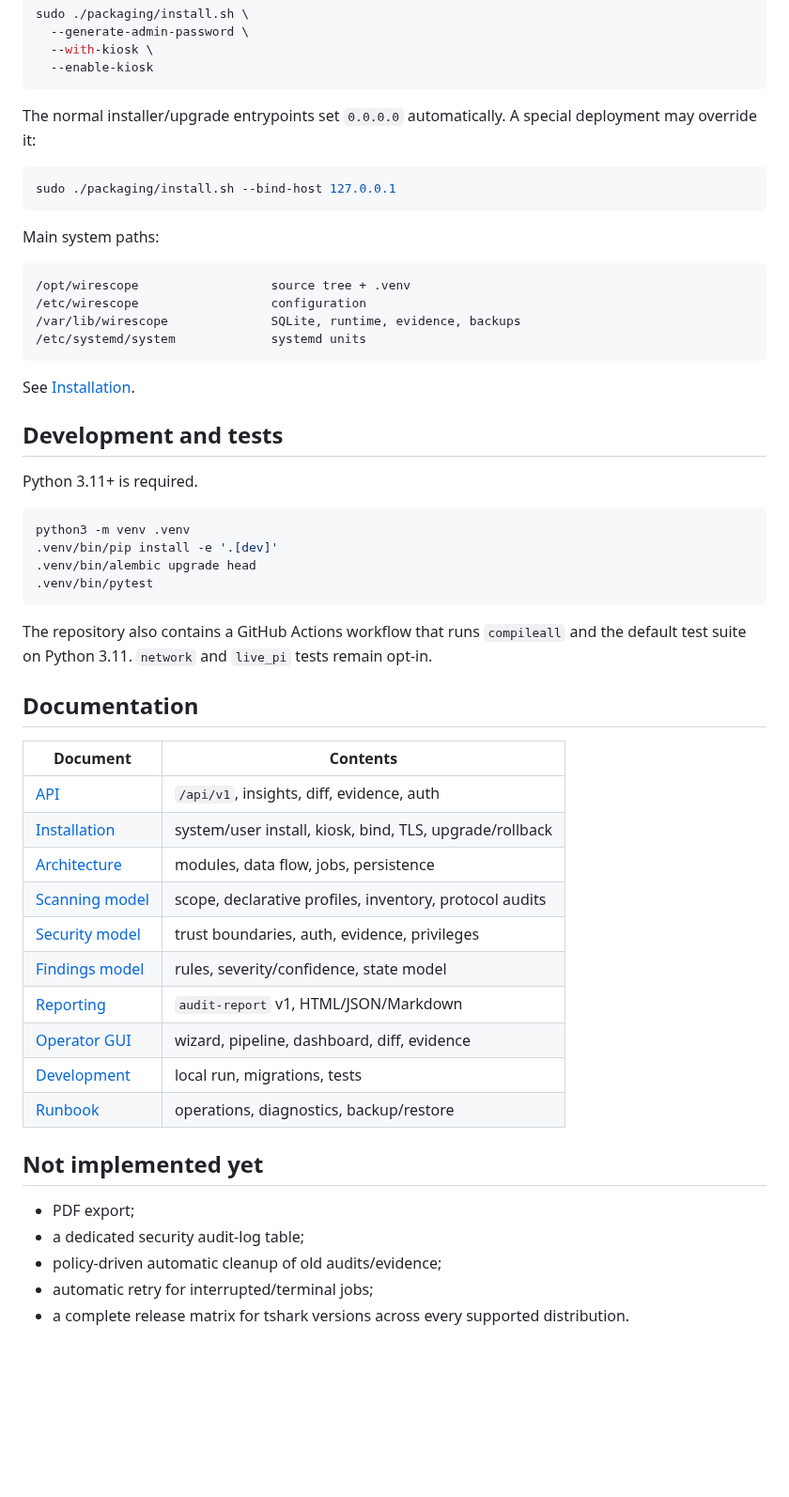
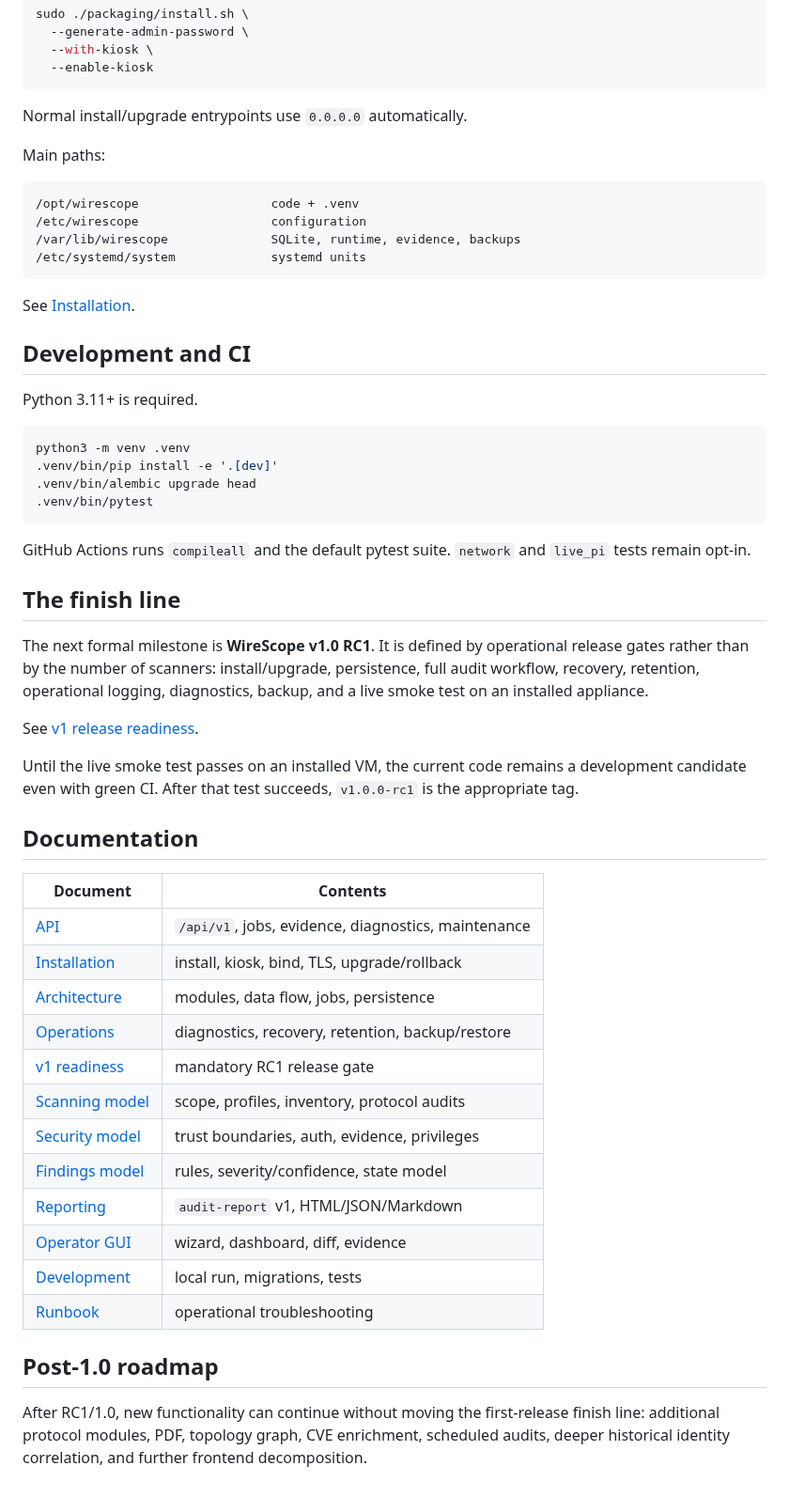
Before and after one commit to kmvkos/wirescope, a Markdown page: README.en.md, the part around one of its changes. Shown at 94% size. GitHub-like rendering; blank space fills up the shorter version.

````diff
--- a/README.en.md
+++ b/README.en.md
@@ -202,16 +233,12 @@ sudo ./packaging/install.sh \
   --enable-kiosk
 ```
 
-The normal installer/upgrade entrypoints set `0.0.0.0` automatically. A special deployment may override it:
+Normal install/upgrade entrypoints use `0.0.0.0` automatically.
 
-```bash
-sudo ./packaging/install.sh --bind-host 127.0.0.1
-```
-
-Main system paths:
+Main paths:
 
 ```text
-/opt/wirescope                  source tree + .venv
+/opt/wirescope                  code + .venv
 /etc/wirescope                  configuration
 /var/lib/wirescope              SQLite, runtime, evidence, backups
 /etc/systemd/system             systemd units
@@ -219,7 +246,7 @@ Main system paths:
 
 See [Installation](docs/en/INSTALLATION.md).
 
-## Development and tests
+## Development and CI
 
 Python 3.11+ is required.
 
@@ -230,27 +257,33 @@ python3 -m venv .venv
 .venv/bin/pytest
 ```
 
-The repository also contains a GitHub Actions workflow that runs `compileall` and the default test suite on Python 3.11. `network` and `live_pi` tests remain opt-in.
+GitHub Actions runs `compileall` and the default pytest suite. `network` and `live_pi` tests remain opt-in.
+
+## The finish line
+
+The next formal milestone is **WireScope v1.0 RC1**. It is defined by operational release gates rather than by the number of scanners: install/upgrade, persistence, full audit workflow, recovery, retention, operational logging, diagnostics, backup, and a live smoke test on an installed appliance.
+
+See [v1 release readiness](docs/en/RELEASE_READINESS.md).
+
+Until the live smoke test passes on an installed VM, the current code remains a development candidate even with green CI. After that test succeeds, `v1.0.0-rc1` is the appropriate tag.
 
 ## Documentation
 
 | Document | Contents |
 | --- | --- |
-| [API](docs/en/API.md) | `/api/v1`, insights, diff, evidence, auth |
-| [Installation](docs/en/INSTALLATION.md) | system/user install, kiosk, bind, TLS, upgrade/rollback |
+| [API](docs/en/API.md) | `/api/v1`, jobs, evidence, diagnostics, maintenance |
+| [Installation](docs/en/INSTALLATION.md) | install, kiosk, bind, TLS, upgrade/rollback |
 | [Architecture](docs/en/ARCHITECTURE.md) | modules, data flow, jobs, persistence |
-| [Scanning model](docs/en/SCANNING_MODEL.md) | scope, declarative profiles, inventory, protocol audits |
+| [Operations](docs/en/OPERATIONS.md) | diagnostics, recovery, retention, backup/restore |
+| [v1 readiness](docs/en/RELEASE_READINESS.md) | mandatory RC1 release gate |
+| [Scanning model](docs/en/SCANNING_MODEL.md) | scope, profiles, inventory, protocol audits |
 | [Security model](docs/en/SECURITY_MODEL.md) | trust boundaries, auth, evidence, privileges |
 | [Findings model](docs/en/FINDINGS_MODEL.md) | rules, severity/confidence, state model |
 | [Reporting](docs/en/REPORTING_MODEL.md) | `audit-report` v1, HTML/JSON/Markdown |
-| [Operator GUI](docs/en/GUI_MODEL.md) | wizard, pipeline, dashboard, diff, evidence |
+| [Operator GUI](docs/en/GUI_MODEL.md) | wizard, dashboard, diff, evidence |
 | [Development](docs/en/DEVELOPMENT.md) | local run, migrations, tests |
-| [Runbook](docs/en/RUNBOOK.md) | operations, diagnostics, backup/restore |
+| [Runbook](docs/en/RUNBOOK.md) | operational troubleshooting |
 
-## Not implemented yet
+## Post-1.0 roadmap
 
-- PDF export;
-- a dedicated security audit-log table;
-- policy-driven automatic cleanup of old audits/evidence;
-- automatic retry for interrupted/terminal jobs;
-- a complete release matrix for tshark versions across every supported distribution.
+After RC1/1.0, new functionality can continue without moving the first-release finish line: additional protocol modules, PDF, topology graph, CVE enrichment, scheduled audits, deeper historical identity correlation, and further frontend decomposition.
````
Also changed, not shown: other parts of README.en.md (+82 -51 lines).
